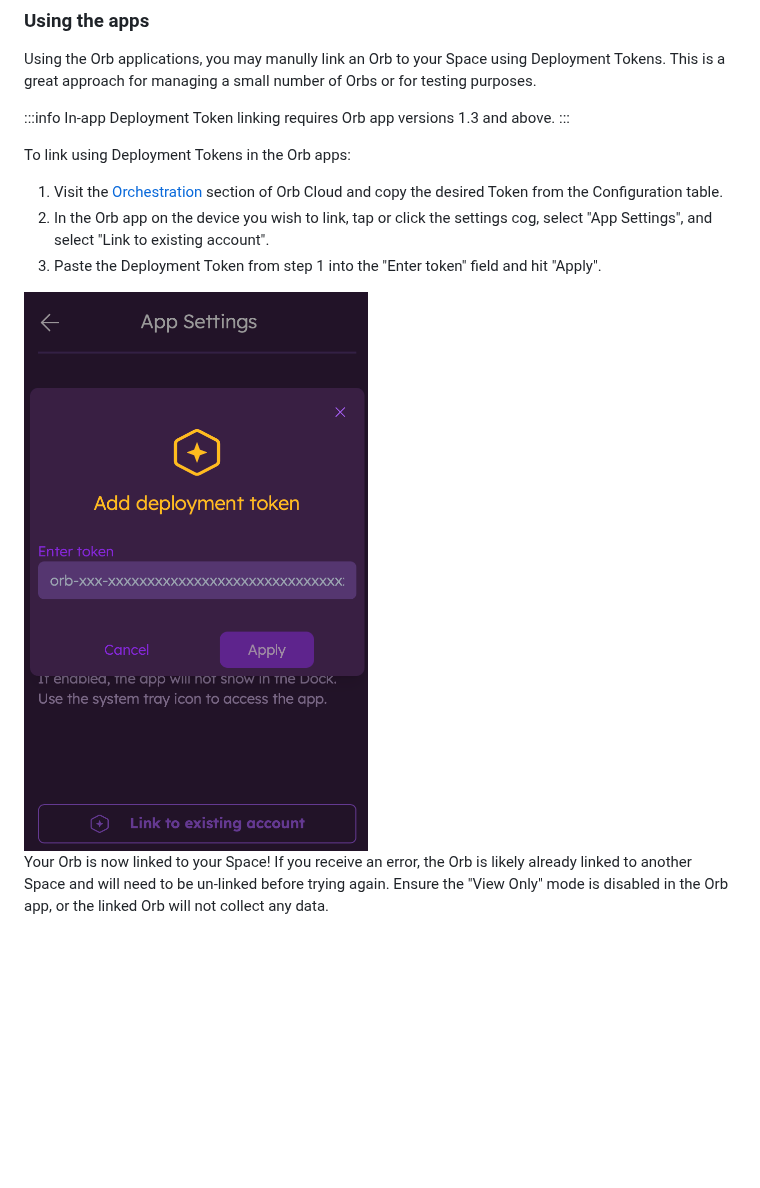
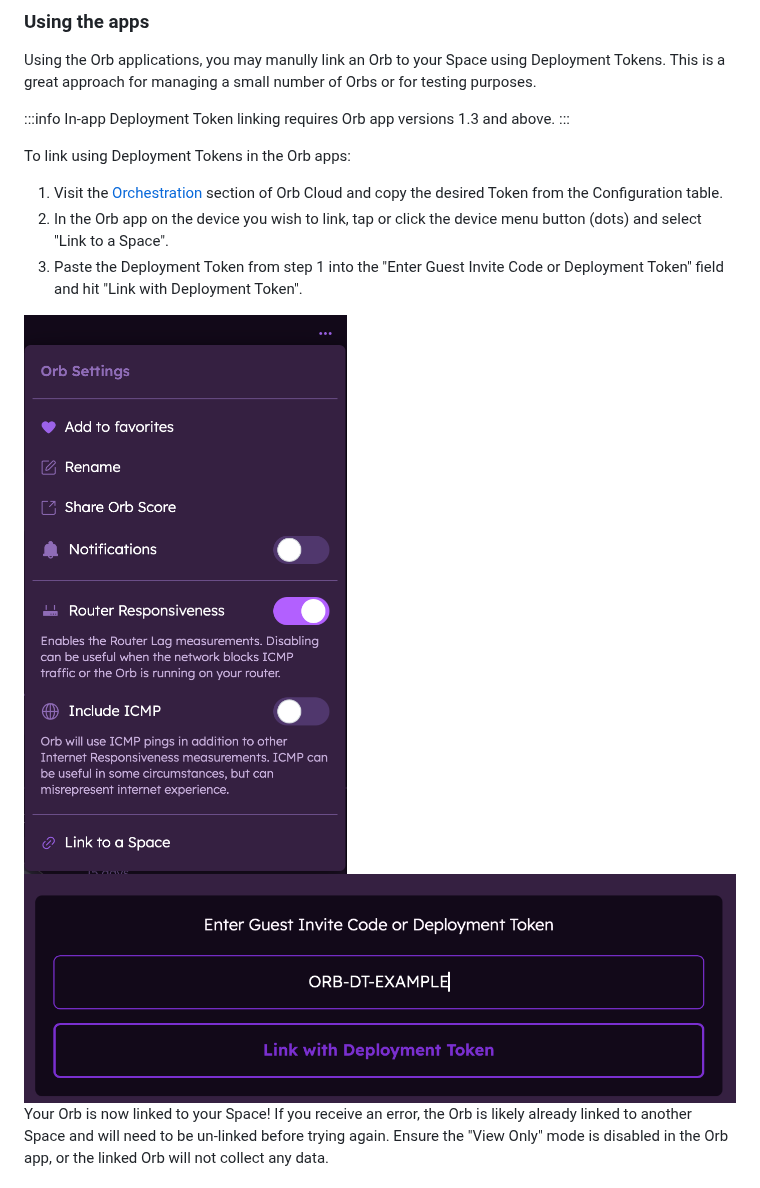
Before and after one commit to orbforge/orb-docs, a Markdown page: docs/deploy-and-configure/deployment-tokens.md, the part around the change. GitHub-like rendering; pictures changed too: images/deploy-and-configure/app-deployment-token.png, images/deploy-and-configure/app-device-settings.png (added); blank space fills up the shorter version.

```diff
--- a/docs/deploy-and-configure/deployment-tokens.md
+++ b/docs/deploy-and-configure/deployment-tokens.md
@@ -51,10 +51,11 @@ In-app Deployment Token linking requires Orb app versions 1.3 and above.
 To link using Deployment Tokens in the Orb apps:
 
 1. Visit the [Orchestration](https://cloud.orb.net/orchestration) section of Orb Cloud and copy the desired Token from the Configuration table.
-2. In the Orb app on the device you wish to link, tap or click the settings cog, select "App Settings", and select "Link to existing account".
-3. Paste the Deployment Token from step 1 into the "Enter token" field and hit "Apply".
+2. In the Orb app on the device you wish to link, tap or click the device menu button (dots) and select "Link to a Space".
+3. Paste the Deployment Token from step 1 into the "Enter Guest Invite Code or Deployment Token" field and hit "Link with Deployment Token".
 
-<img src="../../images/deploy-and-configure/app-deployment-token.png" alt="App Deployment Token" style="max-height:500px;margin:auto;">
+<img src="../../images/deploy-and-configure/app-device-settings.png" alt="App device settings" style="max-height:500px;max-width:500px;margin:auto;">
+<img src="../../images/deploy-and-configure/app-deployment-token.png" alt="App Deployment Token" style="max-height:500px;max-width:500px;margin:auto;">
 
 Your Orb is now linked to your Space! If you receive an error, the Orb is likely already linked to another Space and will need to be un-linked before trying again. Ensure the "View Only" mode is disabled in the Orb app, or the linked Orb will not collect any data.
 
```
Also changed, not shown: docs/orb-cloud/README.md (+1 -1 lines).
